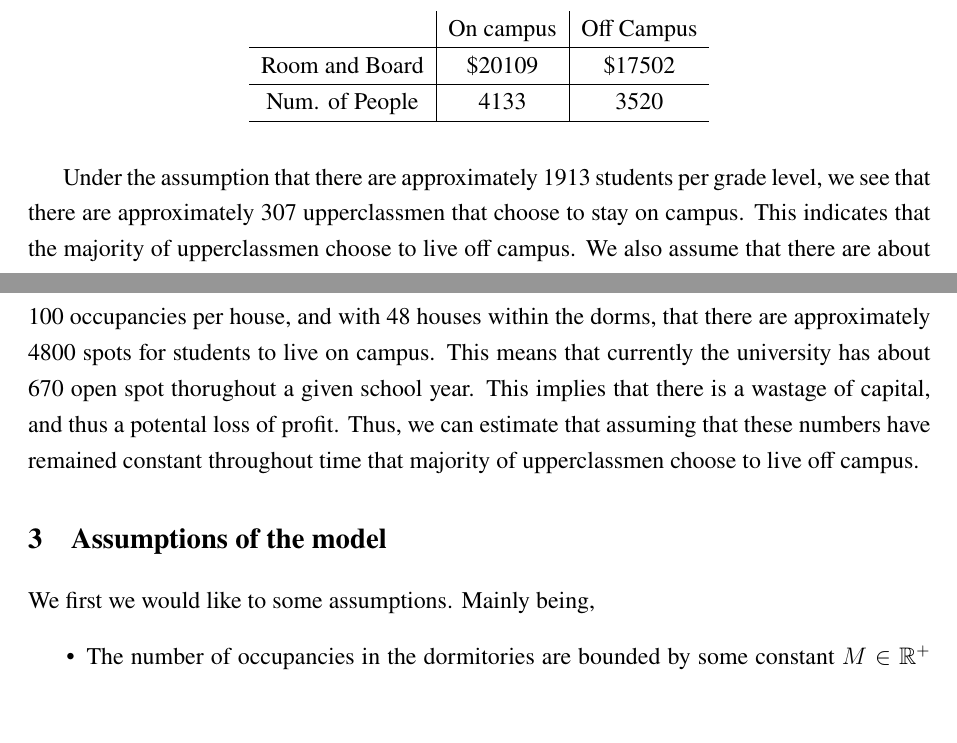
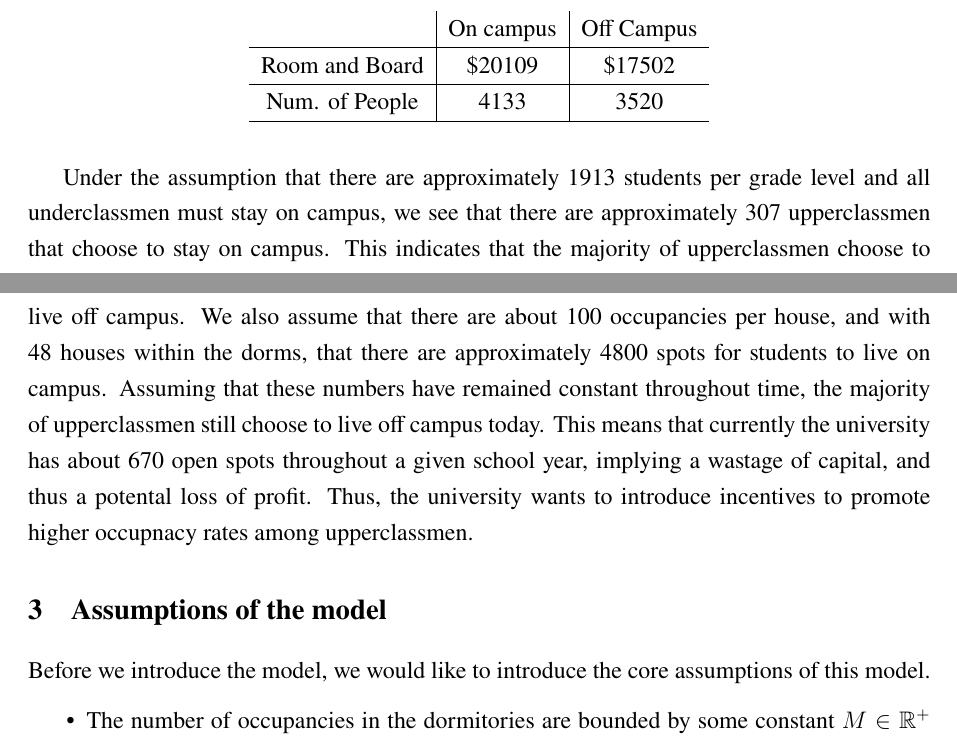
Before and after one commit to anthonykyoon/notes-latex, a LaTeX document (final_proj.tex): two parts of pages 2 and 3 of 7, joined at a grey line, cut so that both start at the same text, the shorter picture padded with empty space. Compiled offline with pdfLaTeX.

Commit message:
added notes

```diff
--- a/final_proj.tex
+++ b/final_proj.tex
@@ -57,11 +57,10 @@ We begin with a perspective of the various costs of living on and off campus. Ac
         \hline
     \end{tabular}
 \end{table}
-Under the assumption that there are approximately 1913 students per grade level, we see that there are approximately 307 upperclassmen that choose to stay on campus. This indicates that the majority of upperclassmen choose to live off campus.
-We also assume that there are about 100 occupancies per house, and with 48 houses within the dorms, that there are approximately 4800 spots for students to live on campus. This means that currently the university has about 670 open spot thorughout a given school year. This implies that there is a wastage of capital, and thus a potental loss of profit.
-Thus, we can estimate that assuming that these numbers have remained constant throughout time that majority of upperclassmen choose to live off campus.
+Under the assumption that there are approximately 1913 students per grade level and all underclassmen must stay on campus, we see that there are approximately 307 upperclassmen that choose to stay on campus. This indicates that the majority of upperclassmen choose to live off campus.
+We also assume that there are about 100 occupancies per house, and with 48 houses within the dorms, that there are approximately 4800 spots for students to live on campus. Assuming that these numbers have remained constant throughout time, the majority of upperclassmen still choose to live off campus today. This means that currently the university has about 670 open spots throughout a given school year, implying a wastage of capital, and thus a potental loss of profit. Thus, the university wants to introduce incentives to promote higher occupnacy rates among upperclassmen.
 \section{Assumptions of the model}
-We first we would like to some assumptions. Mainly being,
+Before we introduce the model, we would like to introduce the core assumptions of this model.
 \begin{itemize}
     \item The number of occupancies in the dormitories are bounded by some constant $M \in \R^+$ where given our estimates for the new academic year, $M = 4800$
     \item When the demand for rooms is greater than $M$, the university will increase each rooms'  occupancy by adding beds, making all students living on campus worse off.
```
Also changed, not shown: final_proj.pdf.
